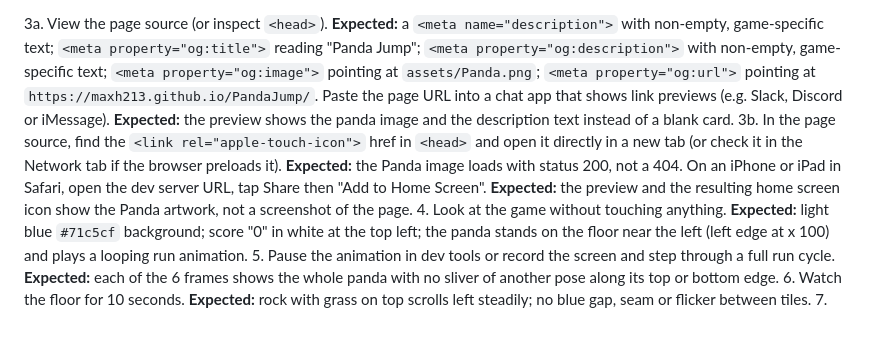
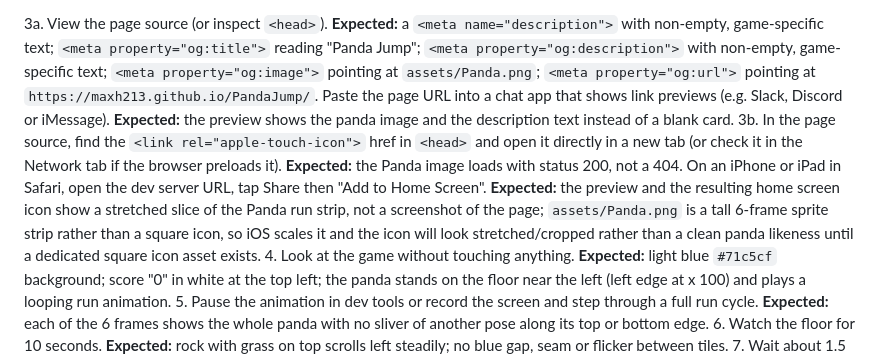
Before and after one commit to maxh213/PandaJump, a Markdown page: qa/phaser-4-core-run.md, the part around the change. Drawn GitHub-style; blank space fills up the shorter version.

Commit message:
sc(PandaJump-6uf): Be honest in QA step 4 about the apple-touch-icon's stretched look
assets/Panda.png is a tall 6-frame run-sprite strip, not a square icon, and
the bead forbids touching anything under assets/. Soften the manual check's
expected result so it promises what iOS will actually render (a stretched
slice of the strip) instead of a clean panda likeness.

Co-Authored-By: Claude Sonnet 5 <noreply@anthropic.com>

```diff
--- a/qa/phaser-4-core-run.md
+++ b/qa/phaser-4-core-run.md
@@ -7,7 +7,7 @@ Use a desktop browser with dev tools, and a phone or touch emulation for step 10
 3. Open the Network tab and reload. **Expected:** the Lato font loads over `https://`; no request uses `http://`; nothing requests `main.js` or `phaser.min.js`; the console shows no errors. Find the request for the page's `<link rel="icon">` href. **Expected:** it resolves with status 200, not a 404.
 
 3a. View the page source (or inspect `<head>`). **Expected:** a `<meta name="description">` with non-empty, game-specific text; `<meta property="og:title">` reading "Panda Jump"; `<meta property="og:description">` with non-empty, game-specific text; `<meta property="og:image">` pointing at `assets/Panda.png`; `<meta property="og:url">` pointing at `https://maxh213.github.io/PandaJump/`. Paste the page URL into a chat app that shows link previews (e.g. Slack, Discord or iMessage). **Expected:** the preview shows the panda image and the description text instead of a blank card.
-3b. In the page source, find the `<link rel="apple-touch-icon">` href in `<head>` and open it directly in a new tab (or check it in the Network tab if the browser preloads it). **Expected:** the Panda image loads with status 200, not a 404. On an iPhone or iPad in Safari, open the dev server URL, tap Share then "Add to Home Screen". **Expected:** the preview and the resulting home screen icon show the Panda artwork, not a screenshot of the page.
+3b. In the page source, find the `<link rel="apple-touch-icon">` href in `<head>` and open it directly in a new tab (or check it in the Network tab if the browser preloads it). **Expected:** the Panda image loads with status 200, not a 404. On an iPhone or iPad in Safari, open the dev server URL, tap Share then "Add to Home Screen". **Expected:** the preview and the resulting home screen icon show a stretched slice of the Panda run strip, not a screenshot of the page; `assets/Panda.png` is a tall 6-frame sprite strip rather than a square icon, so iOS scales it and the icon will look stretched/cropped rather than a clean panda likeness until a dedicated square icon asset exists.
 4. Look at the game without touching anything. **Expected:** light blue `#71c5cf` background; score "0" in white at the top left; the panda stands on the floor near the left (left edge at x 100) and plays a looping run animation.
 5. Pause the animation in dev tools or record the screen and step through a full run cycle. **Expected:** each of the 6 frames shows the whole panda with no sliver of another pose along its top or bottom edge.
 6. Watch the floor for 10 seconds. **Expected:** rock with grass on top scrolls left steadily; no blue gap, seam or flicker between tiles.
```
